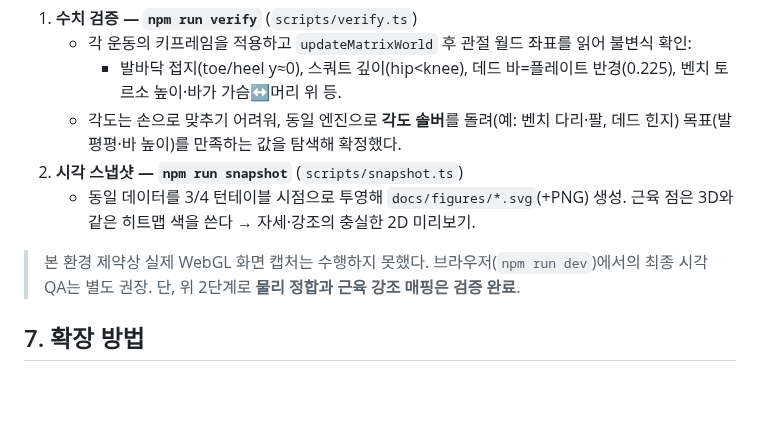
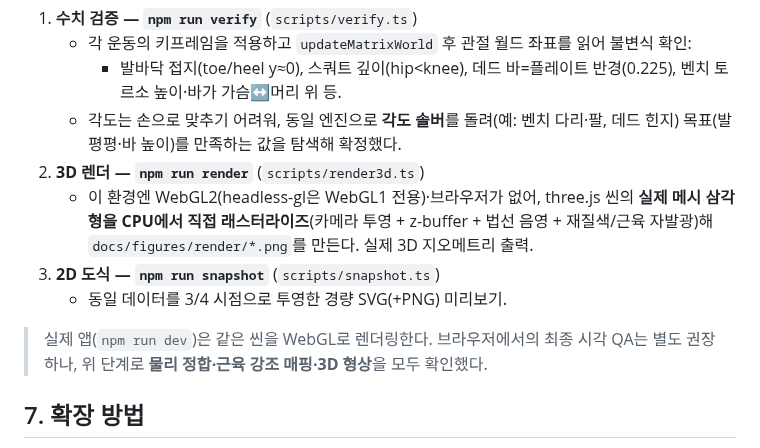
Before and after one commit to ellemedit/skeleton, a Markdown page: docs/IMPLEMENTATION.md, the part around the change. GitHub-like rendering; blank space fills up the shorter version.

```diff
--- a/docs/IMPLEMENTATION.md
+++ b/docs/IMPLEMENTATION.md
@@ -90,10 +90,12 @@ interface Keyframe {
    - 각 운동의 키프레임을 적용하고 `updateMatrixWorld` 후 관절 월드 좌표를 읽어 불변식 확인:
      - 발바닥 접지(toe/heel y≈0), 스쿼트 깊이(hip<knee), 데드 바=플레이트 반경(0.225), 벤치 토르소 높이·바가 가슴↔머리 위 등.
    - 각도는 손으로 맞추기 어려워, 동일 엔진으로 **각도 솔버**를 돌려(예: 벤치 다리·팔, 데드 힌지) 목표(발 평평·바 높이)를 만족하는 값을 탐색해 확정했다.
-2. **시각 스냅샷 — `npm run snapshot`** (`scripts/snapshot.ts`)
-   - 동일 데이터를 3/4 턴테이블 시점으로 투영해 `docs/figures/*.svg`(+PNG) 생성. 근육 점은 3D와 같은 히트맵 색을 쓴다 → 자세·강조의 충실한 2D 미리보기.
+2. **3D 렌더 — `npm run render`** (`scripts/render3d.ts`)
+   - 이 환경엔 WebGL2(headless-gl은 WebGL1 전용)·브라우저가 없어, three.js 씬의 **실제 메시 삼각형을 CPU에서 직접 래스터라이즈**(카메라 투영 + z-buffer + 법선 음영 + 재질색/근육 자발광)해 `docs/figures/render/*.png`를 만든다. 실제 3D 지오메트리 출력.
+3. **2D 도식 — `npm run snapshot`** (`scripts/snapshot.ts`)
+   - 동일 데이터를 3/4 시점으로 투영한 경량 SVG(+PNG) 미리보기.
 
-> 본 환경 제약상 실제 WebGL 화면 캡처는 수행하지 못했다. 브라우저(`npm run dev`)에서의 최종 시각 QA는 별도 권장. 단, 위 2단계로 **물리 정합과 근육 강조 매핑은 검증 완료**.
+> 실제 앱(`npm run dev`)은 같은 씬을 WebGL로 렌더링한다. 브라우저에서의 최종 시각 QA는 별도 권장하나, 위 단계로 **물리 정합·근육 강조 매핑·3D 형상**을 모두 확인했다.
 
 ## 7. 확장 방법
 
```
Also changed, not shown: README.md (+7 -4 lines), docs/figures/render/bench.png (added), docs/figures/render/curl.png (added), docs/figures/render/deadlift.png (added), docs/figures/render/squat.png (added), 3 other files.
